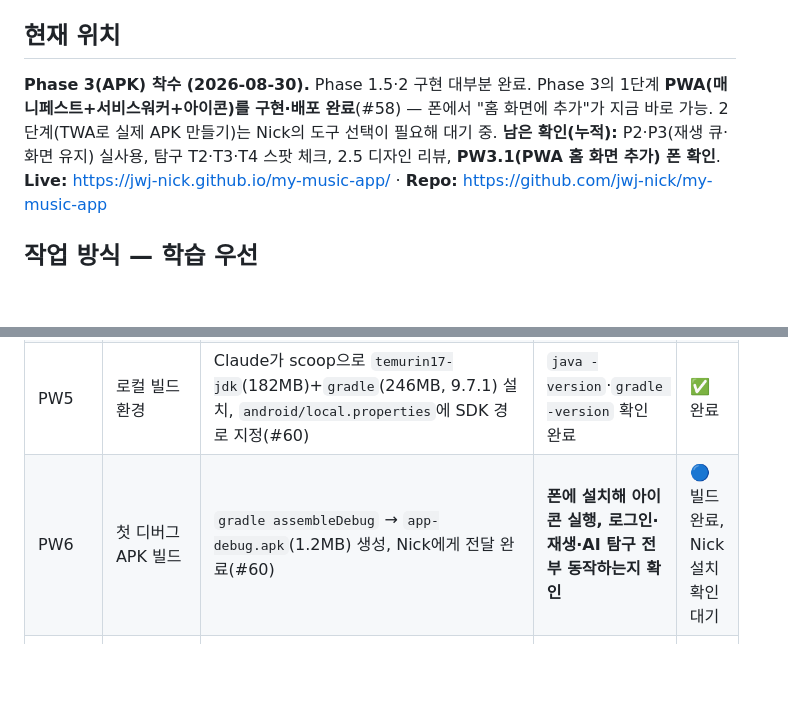
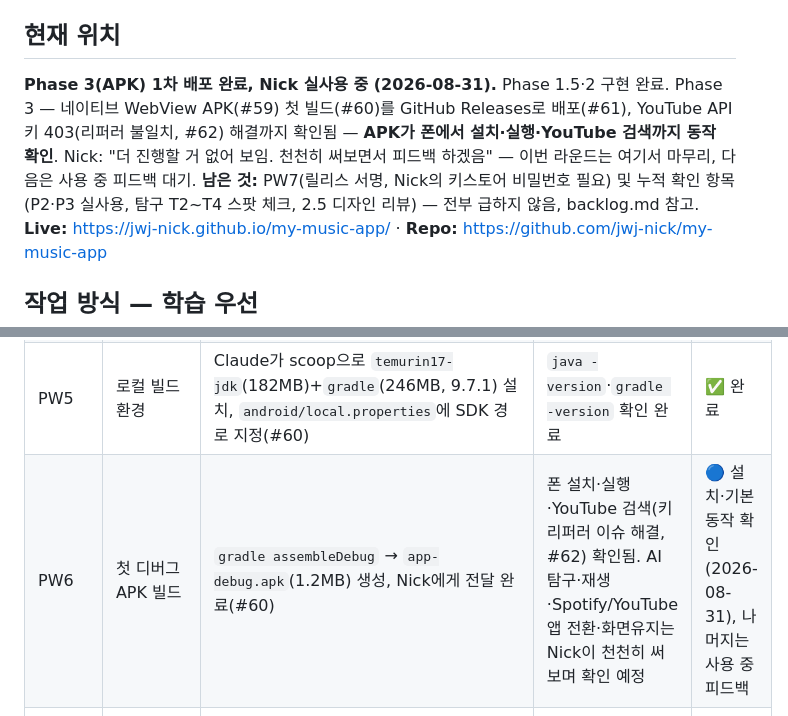
Before and after one commit to jwj-nick/my-music-app, a Markdown page: 00_META/MASTER_PLAN.md, 2 parts joined by grey strips. Drawn GitHub-style; blank space fills up the shorter version.

```diff
--- a/00_META/MASTER_PLAN.md
+++ b/00_META/MASTER_PLAN.md
@@ -4,7 +4,7 @@
 > 학습 체크포인트(무엇을 알아야 하는지, 이미 아는지)는 `learning_plan.md`에 따로 관리한다.
 
 ## 현재 위치
-**Phase 3(APK) 착수 (2026-08-30).** Phase 1.5·2 구현 대부분 완료. Phase 3의 1단계 **PWA(매니페스트+서비스워커+아이콘)를 구현·배포 완료**(#58) — 폰에서 "홈 화면에 추가"가 지금 바로 가능. 2단계(TWA로 실제 APK 만들기)는 Nick의 도구 선택이 필요해 대기 중. **남은 확인(누적):** P2·P3(재생 큐·화면 유지) 실사용, 탐구 T2·T3·T4 스팟 체크, 2.5 디자인 리뷰, **PW3.1(PWA 홈 화면 추가) 폰 확인**.
+**Phase 3(APK) 1차 배포 완료, Nick 실사용 중 (2026-08-31).** Phase 1.5·2 구현 완료. Phase 3 — 네이티브 WebView APK(#59) 첫 빌드(#60)를 GitHub Releases로 배포(#61), YouTube API 키 403(리퍼러 불일치, #62) 해결까지 확인됨 — **APK가 폰에서 설치·실행·YouTube 검색까지 동작 확인**. Nick: "더 진행할 거 없어 보임. 천천히 써보면서 피드백 하겠음" — 이번 라운드는 여기서 마무리, 다음은 사용 중 피드백 대기. **남은 것:** PW7(릴리스 서명, Nick의 키스토어 비밀번호 필요) 및 누적 확인 항목(P2·P3 실사용, 탐구 T2~T4 스팟 체크, 2.5 디자인 리뷰) — 전부 급하지 않음, backlog.md 참고.
 **Live:** https://jwj-nick.github.io/my-music-app/ · **Repo:** https://github.com/jwj-nick/my-music-app
 
 ## 작업 방식 — 학습 우선
@@ -119,7 +119,7 @@
 | PW3 | 폰에서 "홈 화면에 추가" | 위 둘의 실사용 결과 | **폰 Chrome에서 라이브 사이트 열고 "홈 화면에 추가" → 아이콘 생기는지, 독립 창으로 뜨는지, 비행기모드에서 열리는지** | ⏳ Nick 확인 대기 |
 | PW4 | 패키징 방식 = render-ext 패턴 채택 | TWA/PWABuilder 대신 **네이티브 WebView + WebViewAssetLoader**(decisions.md #59) — Nick이 예전에 만든 `render-ext`가 실은 이 방식이었음을 확인. `android/` 전체 Gradle 프로젝트(MainActivity·매니페스트·아이콘) 생성 완료 | 코드 리뷰 — render-ext 패턴과 대조 | ✅ 결정·구현 완료 |
 | PW5 | 로컬 빌드 환경 | Claude가 scoop으로 `temurin17-jdk`(182MB)+`gradle`(246MB, 9.7.1) 설치, `android/local.properties`에 SDK 경로 지정(#60) | `java -version`·`gradle -version` 확인 완료 | ✅ 완료 |
-| PW6 | 첫 디버그 APK 빌드 | `gradle assembleDebug` → `app-debug.apk`(1.2MB) 생성, Nick에게 전달 완료(#60) | **폰에 설치해 아이콘 실행, 로그인·재생·AI 탐구 전부 동작하는지 확인** | 🔵 빌드 완료, Nick 설치 확인 대기 |
+| PW6 | 첫 디버그 APK 빌드 | `gradle assembleDebug` → `app-debug.apk`(1.2MB) 생성, Nick에게 전달 완료(#60) | 폰 설치·실행·YouTube 검색(키 리퍼러 이슈 해결, #62) 확인됨. AI 탐구·재생·Spotify/YouTube 앱 전환·화면유지는 Nick이 천천히 써보며 확인 예정 | 🔵 설치·기본 동작 확인(2026-08-31), 나머지는 사용 중 피드백 |
 | PW6.1 | GitHub Releases 배포 | `v0.1.0` 릴리스 생성(버전고정본+`latest` 별칭 자산), README에 `/releases/latest/download/` 고정 링크, 재현용 `android/make-release.ps1`(#61) | 링크로 APK 다운로드되는지 확인(curl 302 확인 완료) | ✅ 완료 |
 | PW7 | 릴리스 서명 | 키스토어 생성 후 서명된 APK/AAB — **키스토어는 반드시 안전한 곳에 백업**(잃으면 이후 업데이트 불가, repo엔 `.gitignore`로 차단됨) | 서명된 APK 설치·정상 동작 확인 | ⏳ PW6 확인 이후 |
 
```
Also changed, not shown: 00_META/decisions.md (+1 -0 lines), 00_META/sessions/260831_apk-release_ytkey-fix.md (added, +39 -0 lines).
